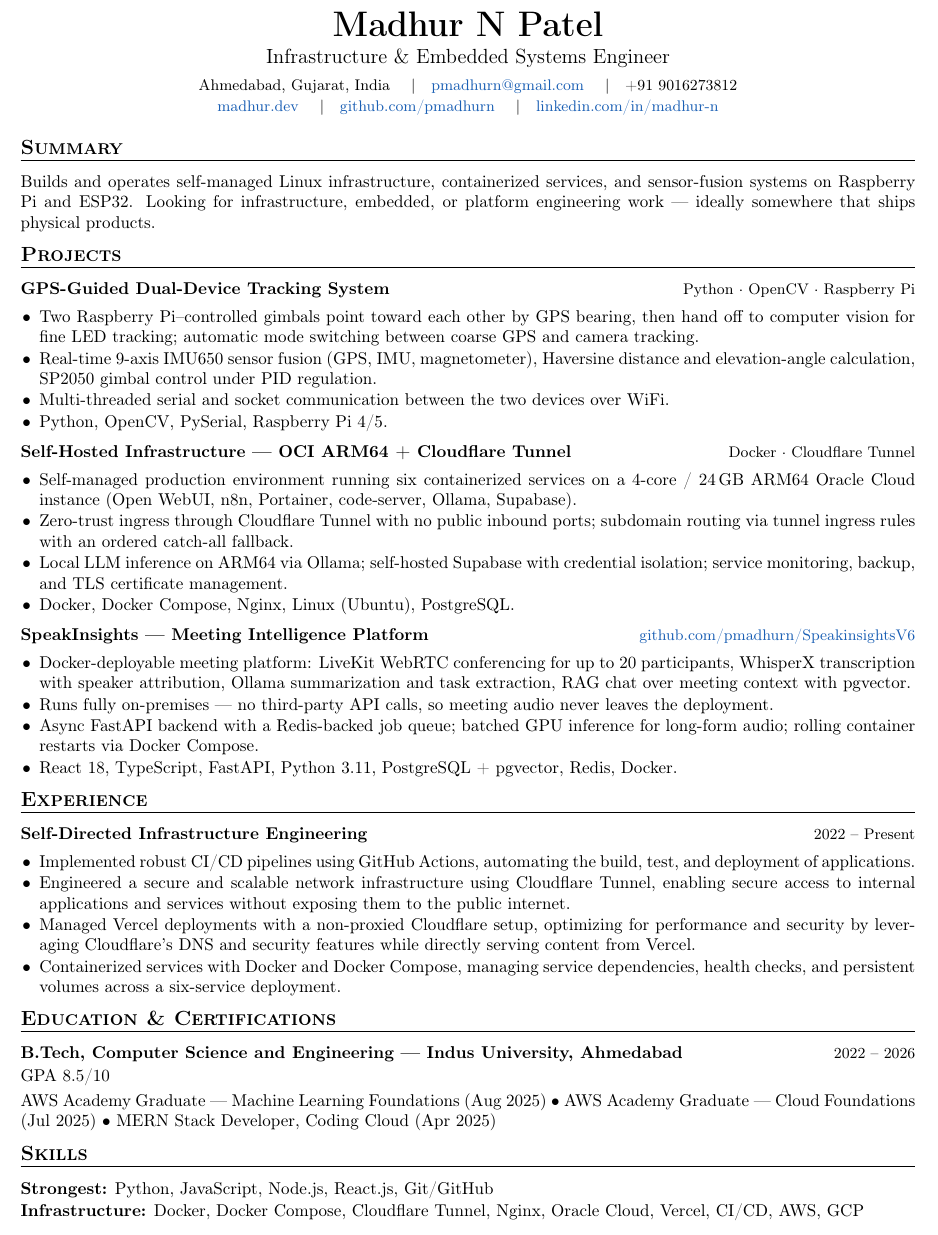
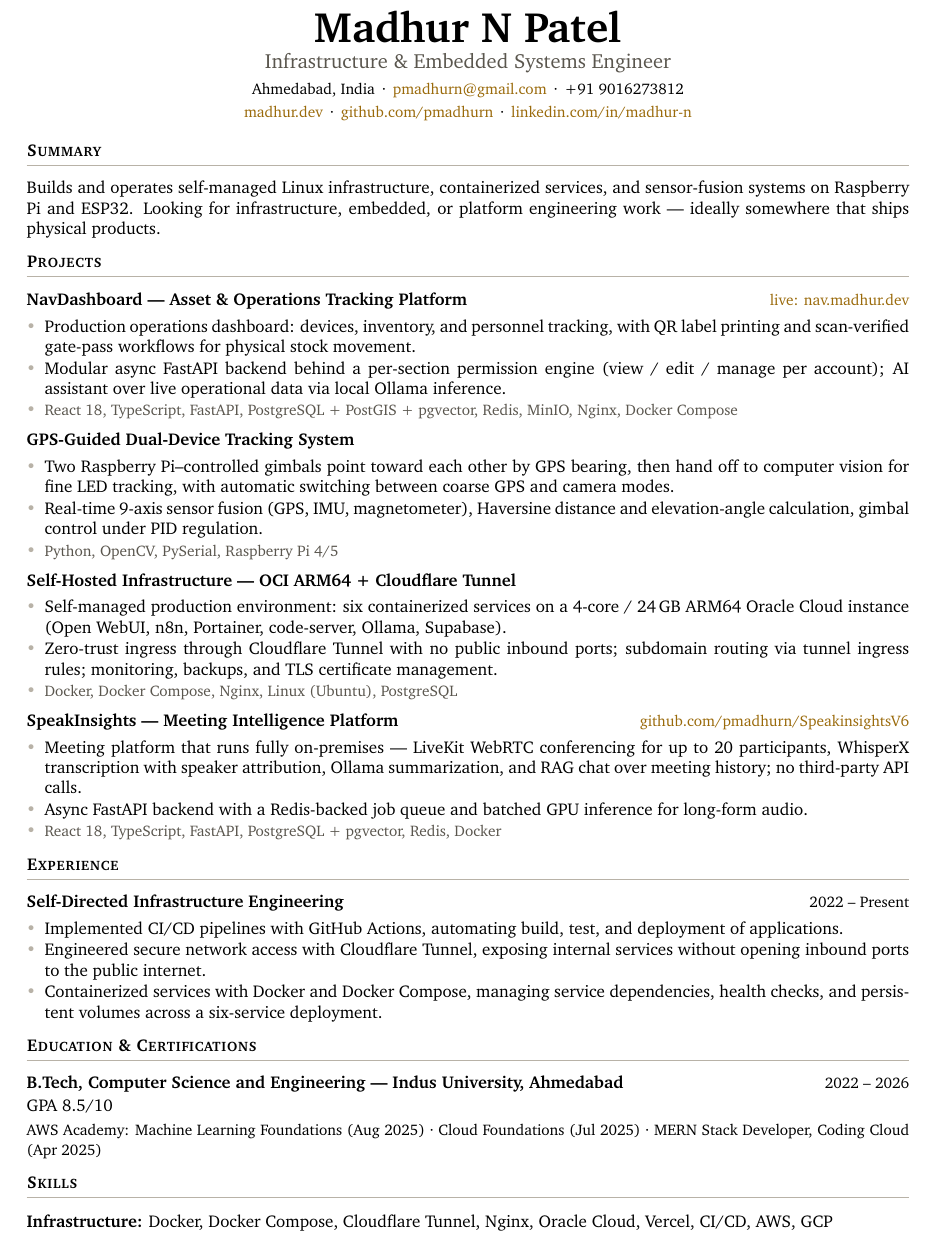
Before and after one commit to pmadhurn/mn-dev-folio, a LaTeX CV (resume/resume.tex): part of the page, cut so that both start at the same text. Compiled offline with pdfLaTeX.

Commit message:
Redesign resume: Charter font, brand accent, NavDashboard added, four projects
Replaces the Computer Modern default with Bitstream Charter, swaps the
generic blue links for the site's bronze-amber accent, and makes the
right-hand column consistent (verified links only — live nav.madhur.dev
for NavDashboard, the SpeakInsights repo; nothing fabricated for the
rest). Each project is compressed to two substance bullets plus a muted
tech line so all four flagships fit the enforced single page.

```diff
--- a/resume/resume.tex
+++ b/resume/resume.tex
@@ -63,19 +78,19 @@
 
 % --- Header -----------------------------------------------------------
 \begin{center}
-  {\huge\bfseries Madhur N Patel}\\[0.35em]
-  {\large Infrastructure \& Embedded Systems Engineer}\\[0.5em]
+  {\Huge\bfseries Madhur N Patel}\\[0.3em]
+  {\large\color{subtle} Infrastructure \& Embedded Systems Engineer}\\[0.45em]
   {\small
-    Ahmedabad, Gujarat, India \quad\textbar\quad
-    \href{mailto:pmadhurn@gmail.com}{pmadhurn@gmail.com} \quad\textbar\quad
-    +91 9016273812\\
-    \href{https://madhur.dev}{madhur.dev} \quad\textbar\quad
-    \href{https://github.com/pmadhurn}{github.com/pmadhurn} \quad\textbar\quad
+    Ahmedabad, India \,·\,
+    \href{mailto:pmadhurn@gmail.com}{pmadhurn@gmail.com} \,·\,
+    +91 9016273812\\[0.15em]
+    \href{https://madhur.dev}{madhur.dev} \,·\,
+    \href{https://github.com/pmadhurn}{github.com/pmadhurn} \,·\,
     \href{https://linkedin.com/in/madhur-n}{linkedin.com/in/madhur-n}
   }
 \end{center}
 
-\vspace{-0.4em}
+\vspace{-0.3em}
 
 % --- Summary ----------------------------------------------------------
 \section{Summary}
@@ -86,43 +101,49 @@ or platform engineering work — ideally somewhere that ships physical products.
 % --- Projects (above education: these are the strongest evidence) ------
 \section{Projects}
 
-% Repo URL removed 2026-08-15 — github.com/pmadhurn/gps-guided-tracking-system 404s.
-\entry{GPS-Guided Dual-Device Tracking System}{Python · OpenCV · Raspberry Pi}
+\entry{NavDashboard — Asset \& Operations Tracking Platform}{\href{https://nav.madhur.dev}{live: nav.madhur.dev}}
 \begin{tight}
-  \item Two Raspberry Pi--controlled gimbals point toward each other by GPS bearing, then
-        hand off to computer vision for fine LED tracking; automatic mode switching between
-        coarse GPS and camera tracking.
-  \item Real-time 9-axis IMU650 sensor fusion (GPS, IMU, magnetometer), Haversine distance
-        and elevation-angle calculation, SP2050 gimbal control under PID regulation.
-  \item Multi-threaded serial and socket communication between the two devices over WiFi.
-  \item Python, OpenCV, PySerial, Raspberry Pi 4/5.
+  \item Production operations dashboard: devices, inventory, and personnel tracking, with
+        QR label printing and scan-verified gate-pass workflows for physical stock movement.
+  \item Modular async FastAPI backend behind a per-section permission engine
+        (view / edit / manage per account); AI assistant over live operational data via
+        local Ollama inference.
+  \item \stack{React 18, TypeScript, FastAPI, PostgreSQL + PostGIS + pgvector, Redis,
+        MinIO, Nginx, Docker Compose}
 \end{tight}
 
-\vspace{0.25em}
-% Repo URL removed 2026-08-15 — pmadhurn/OCI is an unrelated capacity script, not this project.
-\entry{Self-Hosted Infrastructure — OCI ARM64 + Cloudflare Tunnel}{Docker · Cloudflare Tunnel}
+\vspace{0.3em}
+\entry{GPS-Guided Dual-Device Tracking System}{}
 \begin{tight}
-  \item Self-managed production environment running six containerized services on a
-        4-core / 24\,GB ARM64 Oracle Cloud instance (Open WebUI, n8n, Portainer,
-        code-server, Ollama, Supabase).
-  \item Zero-trust ingress through Cloudflare Tunnel with no public inbound ports;
-        subdomain routing via tunnel ingress rules with an ordered catch-all fallback.
-  \item Local LLM inference on ARM64 via Ollama; self-hosted Supabase with credential
-        isolation; service monitoring, backup, and TLS certificate management.
-  \item Docker, Docker Compose, Nginx, Linux (Ubuntu), PostgreSQL.
+  \item Two Raspberry Pi–controlled gimbals point toward each other by GPS bearing, then
+        hand off to computer vision for fine LED tracking, with automatic switching
+        between coarse GPS and camera modes.
+  \item Real-time 9-axis sensor fusion (GPS, IMU, magnetometer), Haversine distance and
+        elevation-angle calculation, gimbal control under PID regulation.
+  \item \stack{Python, OpenCV, PySerial, Raspberry Pi 4/5}
 \end{tight}
 
-\vspace{0.25em}
+\vspace{0.3em}
+\entry{Self-Hosted Infrastructure — OCI ARM64 + Cloudflare Tunnel}{}
+\begin{tight}
+  \item Self-managed production environment: six containerized services on a 4-core /
+        24\,GB ARM64 Oracle Cloud instance (Open WebUI, n8n, Portainer, code-server,
+        Ollama, Supabase).
+  \item Zero-trust ingress through Cloudflare Tunnel with no public inbound ports;
+        subdomain routing via tunnel ingress rules; monitoring, backups, and TLS
+        certificate management.
+  \item \stack{Docker, Docker Compose, Nginx, Linux (Ubuntu), PostgreSQL}
+\end{tight}
+
+\vspace{0.3em}
 \entry{SpeakInsights — Meeting Intelligence Platform}{\href{https://github.com/pmadhurn/SpeakinsightsV6}{github.com/pmadhurn/SpeakinsightsV6}}
 \begin{tight}
-  \item Docker-deployable meeting platform: LiveKit WebRTC conferencing for up to 20
-        participants, WhisperX transcription with speaker attribution, Ollama summarization
-        and task extraction, RAG chat over meeting context with pgvector.
-  \item Runs fully on-premises — no third-party API calls, so meeting audio never leaves
-        the deployment.
-  \item Async FastAPI backend with a Redis-backed job queue; batched GPU inference for
-        long-form audio; rolling container restarts via Docker Compose.
-  \item React 18, TypeScript, FastAPI, Python 3.11, PostgreSQL + pgvector, Redis, Docker.
+  \item Meeting platform that runs fully on-premises — LiveKit WebRTC conferencing for up
+        to 20 participants, WhisperX transcription with speaker attribution, Ollama
+        summarization, and RAG chat over meeting history; no third-party API calls.
+  \item Async FastAPI backend with a Redis-backed job queue and batched GPU inference for
+        long-form audio.
+  \item \stack{React 18, TypeScript, FastAPI, PostgreSQL + pgvector, Redis, Docker}
 \end{tight}
 
 % --- Experience -------------------------------------------------------
@@ -130,32 +151,26 @@ or platform engineering work — ideally somewhere that ships physical products.
 
 \entry{Self-Directed Infrastructure Engineering}{2022 -- Present}
 \begin{tight}
-  \item Implemented robust CI/CD pipelines using GitHub Actions, automating the build,
-        test, and deployment of applications.
-  \item Engineered a secure and scalable network infrastructure using Cloudflare Tunnel,
-        enabling secure access to internal applications and services without exposing them
-        to the public internet.
-  \item Managed Vercel deployments with a non-proxied Cloudflare setup, optimizing for
-        performance and security by leveraging Cloudflare's DNS and security features while
-        directly serving content from Vercel.
+  \item Implemented CI/CD pipelines with GitHub Actions, automating build, test, and
+        deployment of applications.
+  \item Engineered secure network access with Cloudflare Tunnel, exposing internal
+        services without opening inbound ports to the public internet.
   \item Containerized services with Docker and Docker Compose, managing service
-        dependencies, health checks, and persistent volumes across a six-service deployment.
+        dependencies, health checks, and persistent volumes across a six-service
+        deployment.
 \end{tight}
 
 % --- Education --------------------------------------------------------
 \section{Education \& Certifications}
 \entry{B.Tech, Computer Science and Engineering — Indus University, Ahmedabad}{2022 -- 2026}
-GPA 8.5/10\\[0.25em]
-AWS Academy Graduate — Machine Learning Foundations (Aug 2025) \textbullet{}
-AWS Academy Graduate — Cloud Foundations (Jul 2025) \textbullet{}
-MERN Stack Developer, Coding Cloud (Apr 2025)
+GPA 8.5/10\\[0.2em]
+{\small AWS Academy: Machine Learning Foundations (Aug 2025) · Cloud Foundations (Jul 2025)
+· MERN Stack Developer, Coding Cloud (Apr 2025)}
 
 % --- Skills -----------------------------------------------------------
 % Flowing lines, not a tabular: a tabular is one unbreakable box, and if it
 % doesn't fit the remaining space the whole section jumps to page 2.
 \section{Skills}
-\setlength{\parskip}{0.1em}%
-\textbf{Strongest:} Python, JavaScript, Node.js, React.js, Git/GitHub
-
+\setlength{\parskip}{0.08em}%
 \textbf{Infrastructure:} Docker, Docker Compose, Cloudflare Tunnel, Nginx, Oracle Cloud, Vercel, CI/CD, AWS, GCP
 
```
Also changed, not shown: resume/README.md, resume/resume.tex (47 more changed lines), 1 other file.
